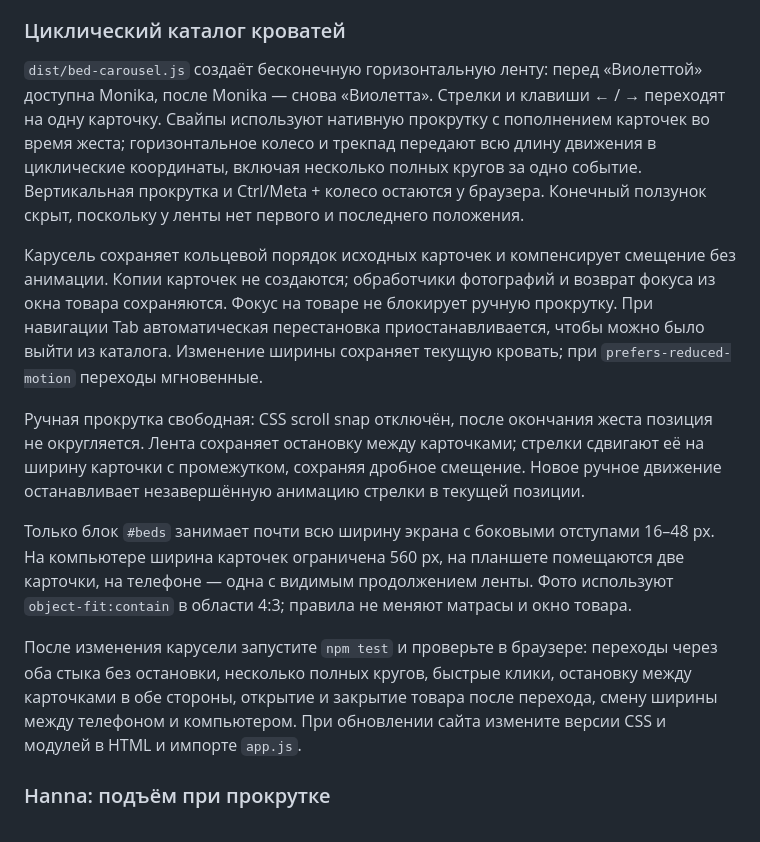
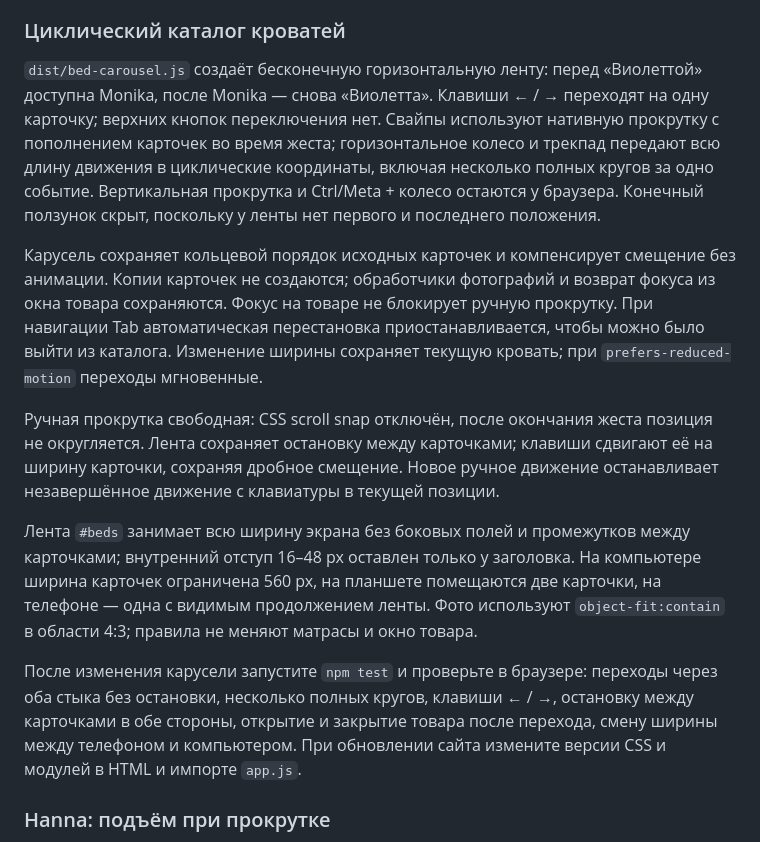
Before and after one commit to bossmerej-ship-it/MebelVia, a Markdown page: README.md, the part around the change. Rendered like a GitHub page.

Commit message:
docs(catalog): describe edge-to-edge browsing without navigation buttons

```diff
--- a/README.md
+++ b/README.md
@@ -32,15 +32,15 @@ npm run build:hanna
 
 ### Циклический каталог кроватей
 
-`dist/bed-carousel.js` создаёт бесконечную горизонтальную ленту: перед «Виолеттой» доступна Monika, после Monika — снова «Виолетта». Стрелки и клавиши ← / → переходят на одну карточку. Свайпы используют нативную прокрутку с пополнением карточек во время жеста; горизонтальное колесо и трекпад передают всю длину движения в циклические координаты, включая несколько полных кругов за одно событие. Вертикальная прокрутка и Ctrl/Meta + колесо остаются у браузера. Конечный ползунок скрыт, поскольку у ленты нет первого и последнего положения.
+`dist/bed-carousel.js` создаёт бесконечную горизонтальную ленту: перед «Виолеттой» доступна Monika, после Monika — снова «Виолетта». Клавиши ← / → переходят на одну карточку; верхних кнопок переключения нет. Свайпы используют нативную прокрутку с пополнением карточек во время жеста; горизонтальное колесо и трекпад передают всю длину движения в циклические координаты, включая несколько полных кругов за одно событие. Вертикальная прокрутка и Ctrl/Meta + колесо остаются у браузера. Конечный ползунок скрыт, поскольку у ленты нет первого и последнего положения.
 
 Карусель сохраняет кольцевой порядок исходных карточек и компенсирует смещение без анимации. Копии карточек не создаются; обработчики фотографий и возврат фокуса из окна товара сохраняются. Фокус на товаре не блокирует ручную прокрутку. При навигации Tab автоматическая перестановка приостанавливается, чтобы можно было выйти из каталога. Изменение ширины сохраняет текущую кровать; при `prefers-reduced-motion` переходы мгновенные.
 
-Ручная прокрутка свободная: CSS scroll snap отключён, после окончания жеста позиция не округляется. Лента сохраняет остановку между карточками; стрелки сдвигают её на ширину карточки с промежутком, сохраняя дробное смещение. Новое ручное движение останавливает незавершённую анимацию стрелки в текущей позиции.
+Ручная прокрутка свободная: CSS scroll snap отключён, после окончания жеста позиция не округляется. Лента сохраняет остановку между карточками; клавиши сдвигают её на ширину карточки, сохраняя дробное смещение. Новое ручное движение останавливает незавершённое движение с клавиатуры в текущей позиции.
 
-Только блок `#beds` занимает почти всю ширину экрана с боковыми отступами 16–48 px. На компьютере ширина карточек ограничена 560 px, на планшете помещаются две карточки, на телефоне — одна с видимым продолжением ленты. Фото используют `object-fit:contain` в области 4:3; правила не меняют матрасы и окно товара.
+Лента `#beds` занимает всю ширину экрана без боковых полей и промежутков между карточками; внутренний отступ 16–48 px оставлен только у заголовка. На компьютере ширина карточек ограничена 560 px, на планшете помещаются две карточки, на телефоне — одна с видимым продолжением ленты. Фото используют `object-fit:contain` в области 4:3; правила не меняют матрасы и окно товара.
 
-После изменения карусели запустите `npm test` и проверьте в браузере: переходы через оба стыка без остановки, несколько полных кругов, быстрые клики, остановку между карточками в обе стороны, открытие и закрытие товара после перехода, смену ширины между телефоном и компьютером. При обновлении сайта измените версии CSS и модулей в HTML и импорте `app.js`.
+После изменения карусели запустите `npm test` и проверьте в браузере: переходы через оба стыка без остановки, несколько полных кругов, клавиши ← / →, остановку между карточками в обе стороны, открытие и закрытие товара после перехода, смену ширины между телефоном и компьютером. При обновлении сайта измените версии CSS и модулей в HTML и импорте `app.js`.
 
 ### Hanna: подъём при прокрутке
 
```
